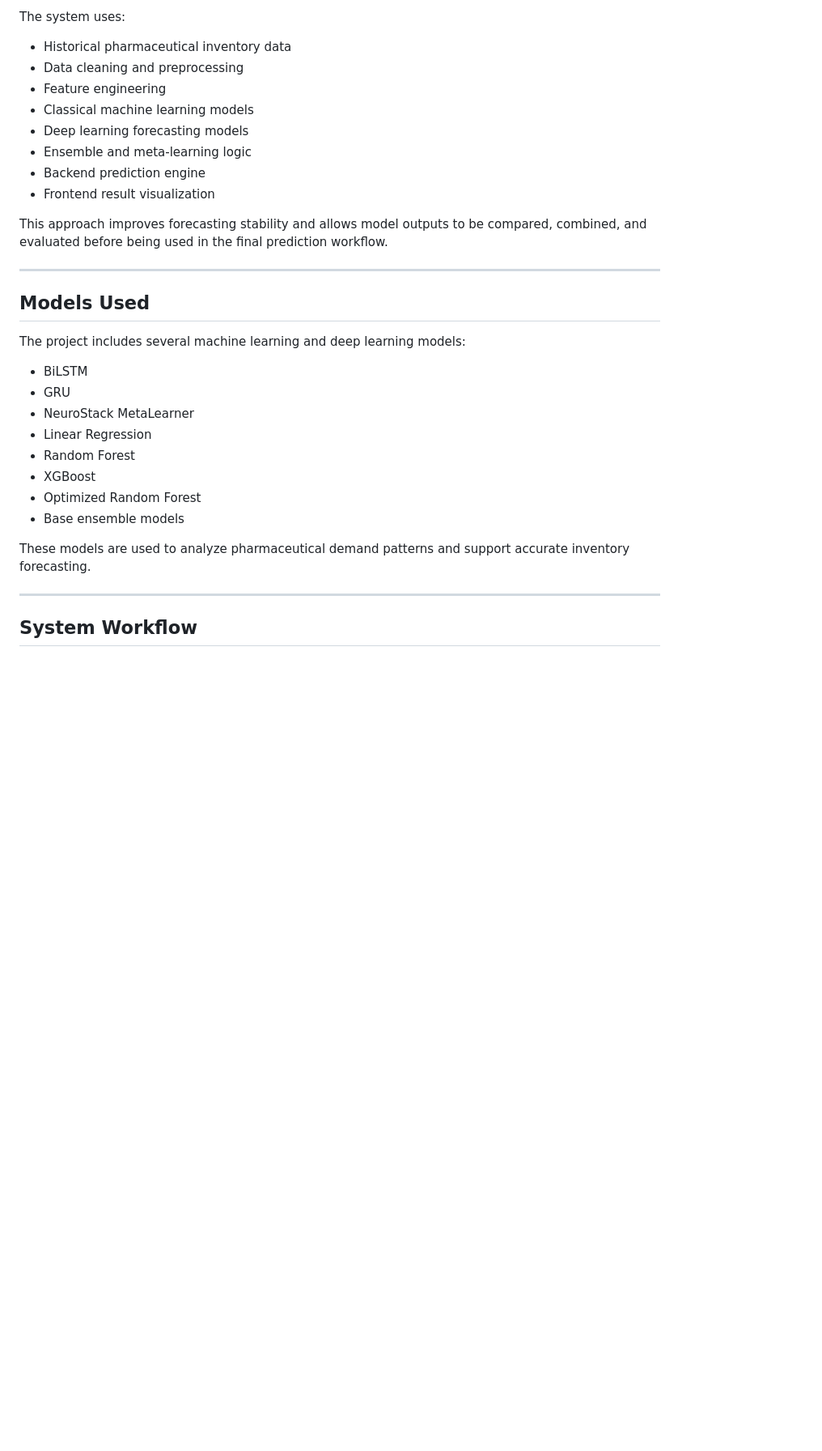
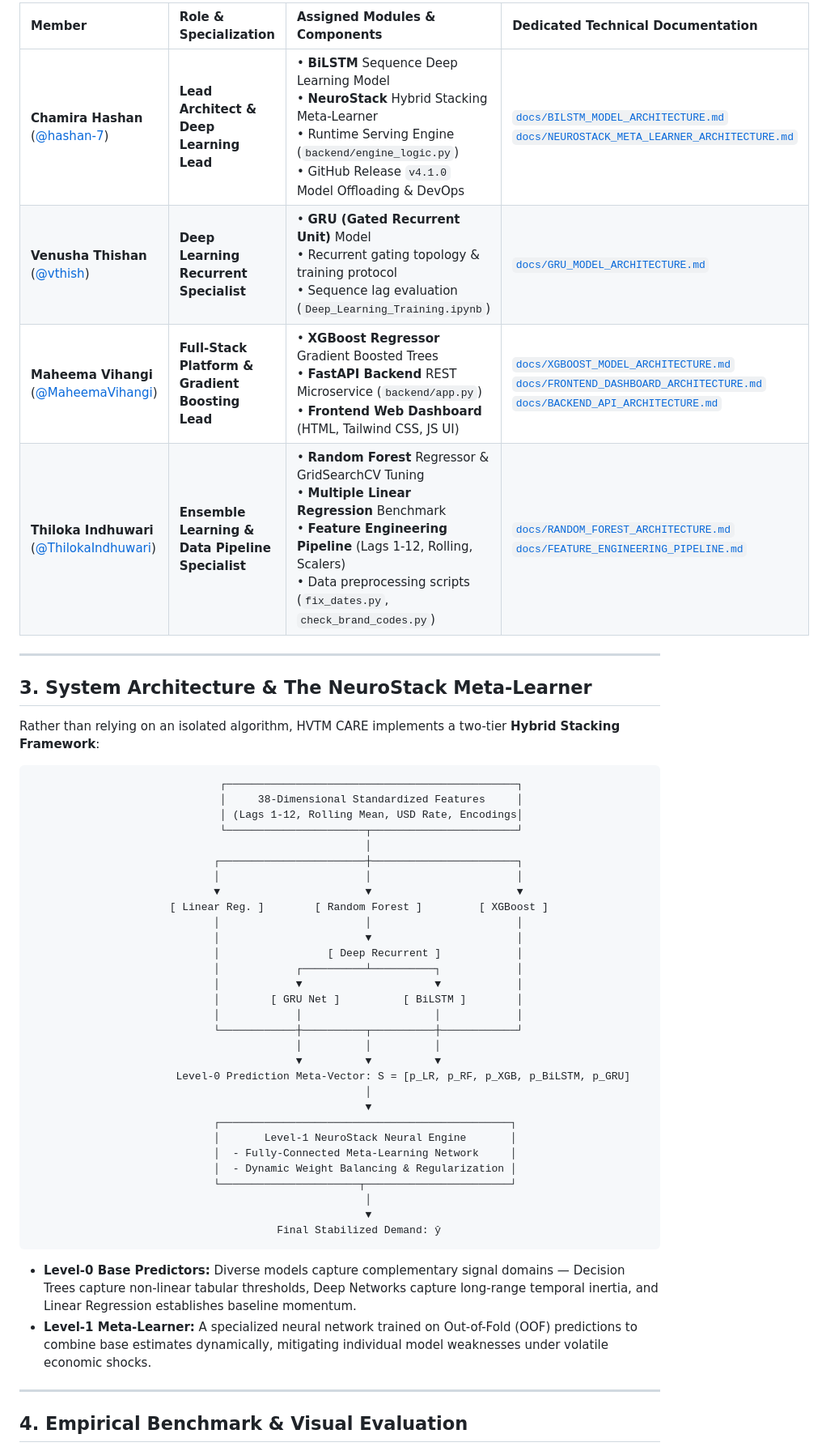
Before and after one commit to hashan-7/hvtm-care-pharma-forecasting, a Markdown page: README.md, the part around the change printed below. Shown: that part at 81% size. GitHub-like rendering; blank space fills up the shorter version.

````diff
--- a/README.md
+++ b/README.md
@@ -58,35 +37,54 @@ HVTM CARE follows a multi-model forecasting approach instead of depending on a s
 
-The system uses:
-
-- Historical pharmaceutical inventory data
-- Data cleaning and preprocessing
-- Feature engineering
-- Classical machine learning models
-- Deep learning forecasting models
-- Ensemble and meta-learning logic
-- Backend prediction engine
-- Frontend result visualization
-
-This approach improves forecasting stability and allows model outputs to be compared, combined, and evaluated before being used in the final prediction workflow.
+| Member | Role & Specialization | Assigned Modules & Components | Dedicated Technical Documentation |
+| :--- | :--- | :--- | :--- |
+| **Chamira Hashan**<br>([@hashan-7](https://github.com/hashan-7)) | **Lead Architect & Deep Learning Lead** | • **BiLSTM** Sequence Deep Learning Model<br>• **NeuroStack** Hybrid Stacking Meta-Learner<br>• Runtime Serving Engine (`backend/engine_logic.py`)<br>• GitHub Release `v4.1.0` Model Offloading & DevOps | [`docs/BILSTM_MODEL_ARCHITECTURE.md`](docs/BILSTM_MODEL_ARCHITECTURE.md)<br>[`docs/NEUROSTACK_META_LEARNER_ARCHITECTURE.md`](docs/NEUROSTACK_META_LEARNER_ARCHITECTURE.md) |
+| **Venusha Thishan**<br>([@vthish](https://github.com/vthish)) | **Deep Learning Recurrent Specialist** | • **GRU (Gated Recurrent Unit)** Model<br>• Recurrent gating topology & training protocol<br>• Sequence lag evaluation (`Deep_Learning_Training.ipynb`) | [`docs/GRU_MODEL_ARCHITECTURE.md`](docs/GRU_MODEL_ARCHITECTURE.md) |
+| **Maheema Vihangi**<br>([@MaheemaVihangi](https://github.com/MaheemaVihangi)) | **Full-Stack Platform & Gradient Boosting Lead** | • **XGBoost Regressor** Gradient Boosted Trees<br>• **FastAPI Backend** REST Microservice (`backend/app.py`)<br>• **Frontend Web Dashboard** (HTML, Tailwind CSS, JS UI) | [`docs/XGBOOST_MODEL_ARCHITECTURE.md`](docs/XGBOOST_MODEL_ARCHITECTURE.md)<br>[`docs/FRONTEND_DASHBOARD_ARCHITECTURE.md`](docs/FRONTEND_DASHBOARD_ARCHITECTURE.md)<br>[`docs/BACKEND_API_ARCHITECTURE.md`](docs/BACKEND_API_ARCHITECTURE.md) |
+| **Thiloka Indhuwari**<br>([@ThilokaIndhuwari](https://github.com/ThilokaIndhuwari)) | **Ensemble Learning & Data Pipeline Specialist** | • **Random Forest** Regressor & GridSearchCV Tuning<br>• **Multiple Linear Regression** Benchmark<br>• **Feature Engineering Pipeline** (Lags 1-12, Rolling, Scalers)<br>• Data preprocessing scripts (`fix_dates.py`, `check_brand_codes.py`) | [`docs/RANDOM_FOREST_ARCHITECTURE.md`](docs/RANDOM_FOREST_ARCHITECTURE.md)<br>[`docs/FEATURE_ENGINEERING_PIPELINE.md`](docs/FEATURE_ENGINEERING_PIPELINE.md) |
 
 ---
 
-## Models Used
+## 3. System Architecture & The NeuroStack Meta-Learner
 
-The project includes several machine learning and deep learning models:
+Rather than relying on an isolated algorithm, HVTM CARE implements a two-tier **Hybrid Stacking Framework**:
 
-- BiLSTM
-- GRU
-- NeuroStack MetaLearner
-- Linear Regression
-- Random Forest
-- XGBoost
-- Optimized Random Forest
-- Base ensemble models
+```
+                              ┌──────────────────────────────────────────────┐
+                              │     38-Dimensional Standardized Features     │
+                              │ (Lags 1-12, Rolling Mean, USD Rate, Encodings│
+                              └──────────────────────┬───────────────────────┘
+                                                     │
+                             ┌───────────────────────┼───────────────────────┐
+                             │                       │                       │
+                             ▼                       ▼                       ▼
+                      [ Linear Reg. ]        [ Random Forest ]         [ XGBoost ]
+                             │                       │                       │
+                             │                       ▼                       │
+                             │                 [ Deep Recurrent ]            │
+                             │            ┌──────────┴──────────┐            │
+                             │            ▼                     ▼            │
+                             │        [ GRU Net ]          [ BiLSTM ]        │
+                             │            │                     │            │
+                             └────────────┼──────────┬──────────┼────────────┘
+                                          │          │          │
+                                          ▼          ▼          ▼
+                       Level-0 Prediction Meta-Vector: S = [p_LR, p_RF, p_XGB, p_BiLSTM, p_GRU]
+                                                     │
+                                                     ▼
+                             ┌──────────────────────────────────────────────┐
+                             │       Level-1 NeuroStack Neural Engine       │
+                             │  - Fully-Connected Meta-Learning Network     │
+                             │  - Dynamic Weight Balancing & Regularization │
+                             └──────────────────────┬───────────────────────┘
+                                                     │
+                                                     ▼
+                                       Final Stabilized Demand: ŷ
+```
 
-These models are used to analyze pharmaceutical demand patterns and support accurate inventory forecasting.
+- **Level-0 Base Predictors:** Diverse models capture complementary signal domains — Decision Trees capture non-linear tabular thresholds, Deep Networks capture long-range temporal inertia, and Linear Regression establishes baseline momentum.
+- **Level-1 Meta-Learner:** A specialized neural network trained on Out-of-Fold (OOF) predictions to combine base estimates dynamically, mitigating individual model weaknesses under volatile economic shocks.
 
 ---
 
-## System Workflow
+## 4. Empirical Benchmark & Visual Evaluation
 
````
Also changed, not shown: other parts of README.md (+109 -245 lines), docs/images/model_accuracy_comparison.png (added), docs/images/model_error_comparison.png (added), 2 other files.
